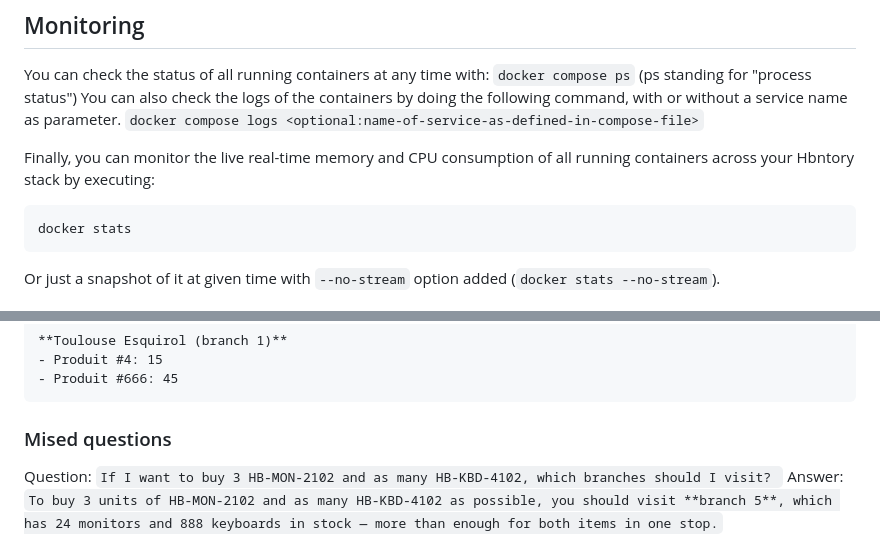
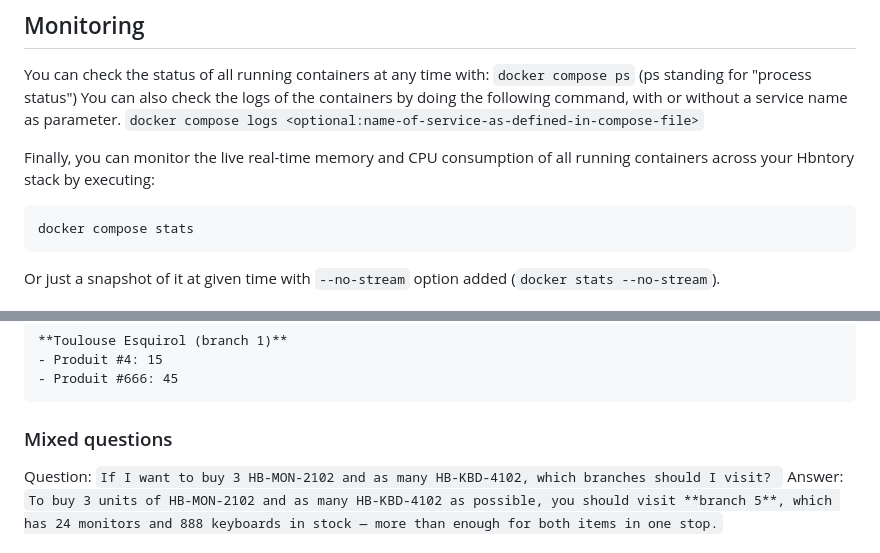
Before and after one commit to llacote-holberton/holberton_inventory, a Markdown page: README.md, 2 parts joined by grey strips. Drawn GitHub-style; folded sections open.

Commit message:
Docs: README - Minor fixes #1

````diff
--- a/README.md
+++ b/README.md
@@ -141,7 +141,7 @@ You can also check the logs of the containers by doing the following command, wi
 
 Finally, you can monitor the live real-time memory and CPU consumption of all running containers across your Hbntory stack by executing:
 ```
-docker stats
+docker compose stats
 ```
 Or just a snapshot of it at given time with `--no-stream` option added (`docker stats --no-stream`).
 
@@ -347,7 +342,7 @@ Here are all the stocks across the network:
 ```
 
 
-### Mised questions
+### Mixed questions
 Question: `If I want to buy 3 HB-MON-2102 and as many HB-KBD-4102, which branches should I visit? `
 Answer: `To buy 3 units of HB-MON-2102 and as many HB-KBD-4102 as possible, you should visit **branch 5**, which has 24 monitors and 888 keyboards in stock — more than enough for both items in one stop.`
 
````
Also changed, not shown: other parts of README.md (+0 -5 lines).
